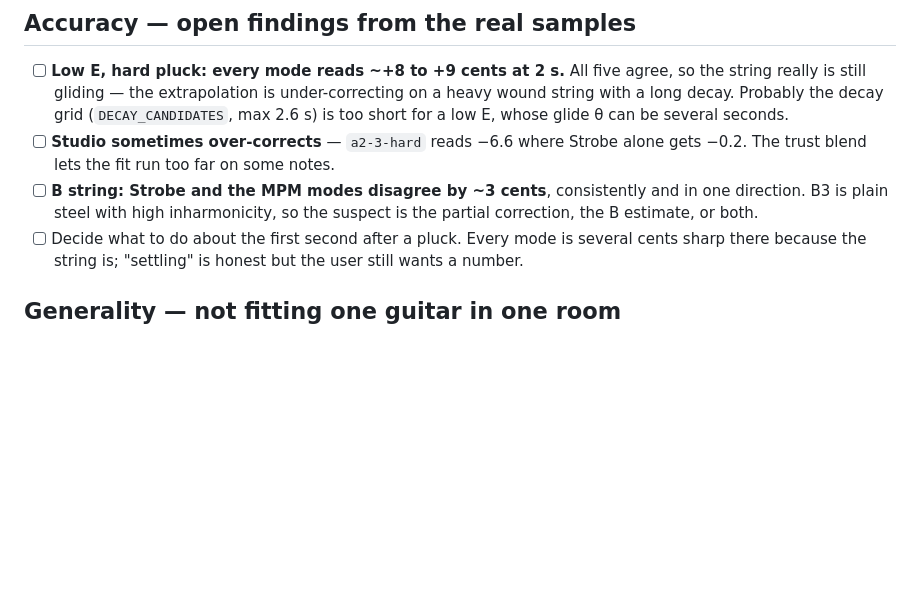
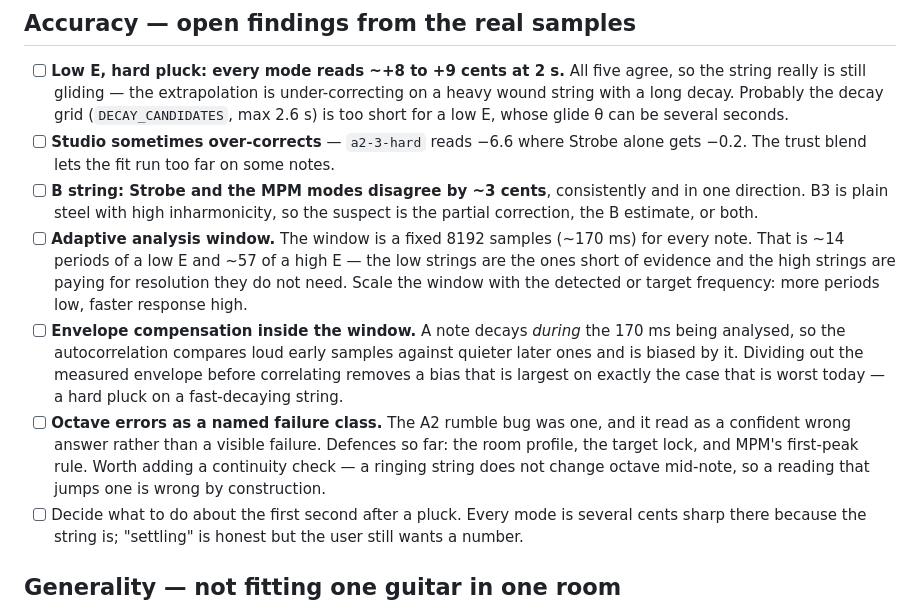
Before and after one commit to RussT17/tunedup, a Markdown page: TODO.md, the part around the change. Drawn GitHub-style; blank space fills up the shorter version.

```diff
--- a/TODO.md
+++ b/TODO.md
@@ -15,6 +15,21 @@ rather than deleting them, so the reasoning stays visible.
 - [ ] **B string: Strobe and the MPM modes disagree by ~3 cents**, consistently
       and in one direction. B3 is plain steel with high inharmonicity, so the
       suspect is the partial correction, the B estimate, or both.
+- [ ] **Adaptive analysis window.** The window is a fixed 8192 samples (~170 ms)
+      for every note. That is ~14 periods of a low E and ~57 of a high E — the
+      low strings are the ones short of evidence and the high strings are paying
+      for resolution they do not need. Scale the window with the detected or
+      target frequency: more periods low, faster response high.
+- [ ] **Envelope compensation inside the window.** A note decays *during* the
+      170 ms being analysed, so the autocorrelation compares loud early samples
+      against quieter later ones and is biased by it. Dividing out the measured
+      envelope before correlating removes a bias that is largest on exactly the
+      case that is worst today — a hard pluck on a fast-decaying string.
+- [ ] **Octave errors as a named failure class.** The A2 rumble bug was one, and
+      it read as a confident wrong answer rather than a visible failure. Defences
+      so far: the room profile, the target lock, and MPM's first-peak rule. Worth
+      adding a continuity check — a ringing string does not change octave
+      mid-note, so a reading that jumps one is wrong by construction.
 - [ ] Decide what to do about the first second after a pluck. Every mode is
       several cents sharp there because the string is; "settling" is honest but
       the user still wants a number.
```
Also changed, not shown: PLAN.md (+14 -0 lines).
